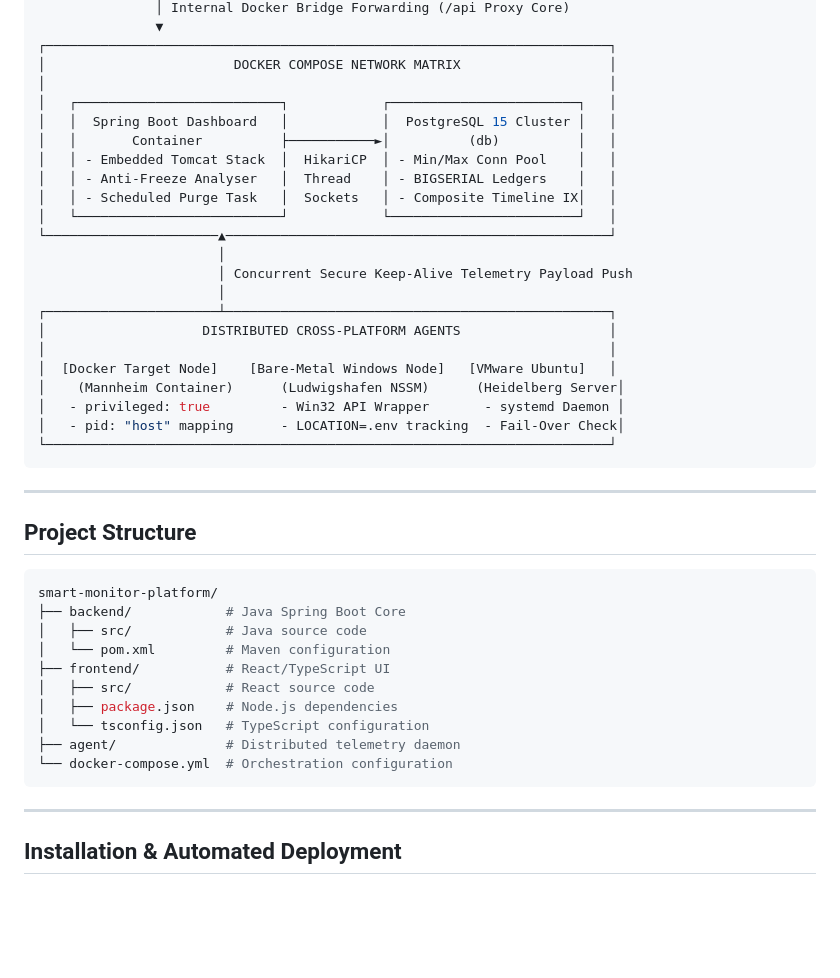
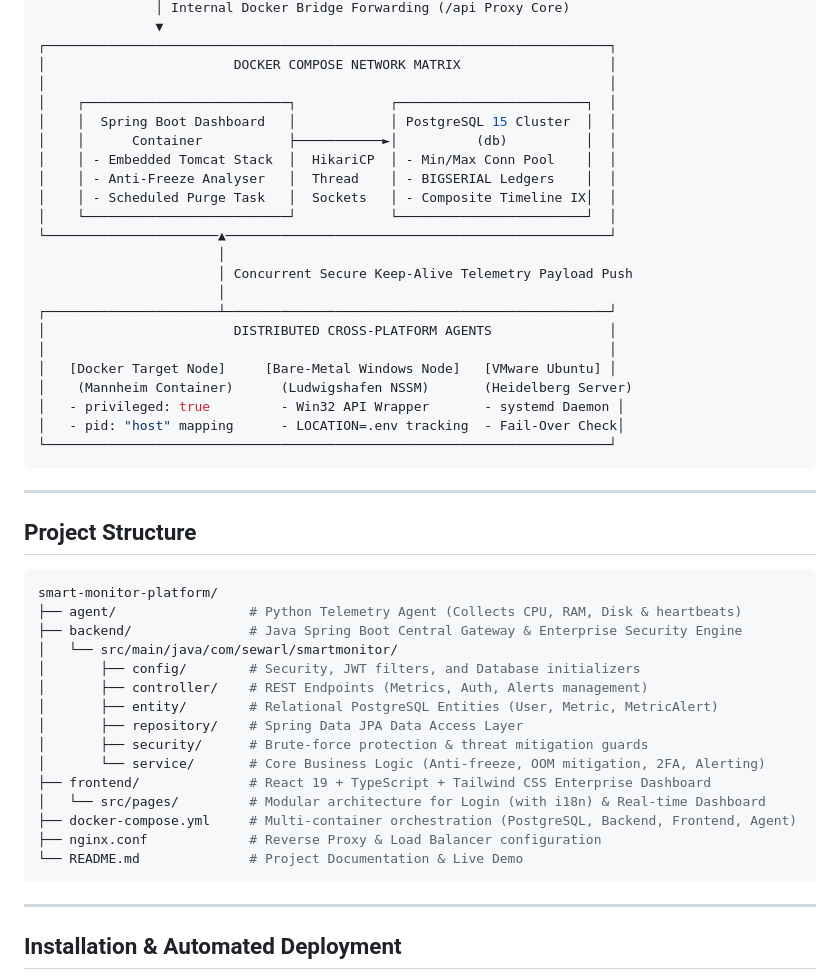
Before and after one commit to sewar1/smart-monitor-platform, a Markdown page: README.md, the part around one of its changes. Rendered like a GitHub page; blank space fills up the shorter version.

````diff
--- a/README.md
+++ b/README.md
@@ -50,22 +73,22 @@ The platform is structured as a Monorepo with decoupled services:
 ┌────────────────────────────────────────────────────────────────────────┐
 │                        DOCKER COMPOSE NETWORK MATRIX                   │
 │                                                                        │
-│   ┌──────────────────────────┐            ┌────────────────────────┐   │
-│   │  Spring Boot Dashboard   │            │  PostgreSQL 15 Cluster │   │
-│   │       Container          ├───────────►│          (db)          │   │
-│   │ - Embedded Tomcat Stack  │  HikariCP  │ - Min/Max Conn Pool    │   │
-│   │ - Anti-Freeze Analyser   │  Thread    │ - BIGSERIAL Ledgers    │   │
-│   │ - Scheduled Purge Task   │  Sockets   │ - Composite Timeline IX│   │
-│   └──────────────────────────┘            └────────────────────────┘   │
+│    ┌──────────────────────────┐            ┌────────────────────────┐  │
+│    │  Spring Boot Dashboard   │            │ PostgreSQL 15 Cluster  │  │
+│    │      Container           ├───────────►│          (db)          │  │
+│    │ - Embedded Tomcat Stack  │  HikariCP  │ - Min/Max Conn Pool    │  │
+│    │ - Anti-Freeze Analyser   │  Thread    │ - BIGSERIAL Ledgers    │  │
+│    │ - Scheduled Purge Task   │  Sockets   │ - Composite Timeline IX│  │
+│    └──────────────────────────┘            └────────────────────────┘  │
 └──────────────────────▲─────────────────────────────────────────────────┘
                        │
                        │ Concurrent Secure Keep-Alive Telemetry Payload Push
                        │
-┌──────────────────────┴─────────────────────────────────────────────────┐
-│                    DISTRIBUTED CROSS-PLATFORM AGENTS                   │
+┌──────────────────────┴─────────────────────────────────────────────────┘
+│                        DISTRIBUTED CROSS-PLATFORM AGENTS               │
 │                                                                        │
-│  [Docker Target Node]    [Bare-Metal Windows Node]   [VMware Ubuntu]   │
-│    (Mannheim Container)      (Ludwigshafen NSSM)      (Heidelberg Server│
+│   [Docker Target Node]     [Bare-Metal Windows Node]   [VMware Ubuntu] │
+│    (Mannheim Container)      (Ludwigshafen NSSM)       (Heidelberg Server)
 │   - privileged: true         - Win32 API Wrapper       - systemd Daemon │
 │   - pid: "host" mapping      - LOCATION=.env tracking  - Fail-Over Check│
 └────────────────────────────────────────────────────────────────────────┘
@@ -74,15 +97,20 @@ The platform is structured as a Monorepo with decoupled services:
 ## Project Structure
 ```bash
 smart-monitor-platform/
-├── backend/            # Java Spring Boot Core
-│   ├── src/            # Java source code
-│   └── pom.xml         # Maven configuration
-├── frontend/           # React/TypeScript UI
-│   ├── src/            # React source code
-│   ├── package.json    # Node.js dependencies
-│   └── tsconfig.json   # TypeScript configuration
-├── agent/              # Distributed telemetry daemon
-└── docker-compose.yml  # Orchestration configuration
+├── agent/                 # Python Telemetry Agent (Collects CPU, RAM, Disk & heartbeats)
+├── backend/               # Java Spring Boot Central Gateway & Enterprise Security Engine
+│   └── src/main/java/com/sewarl/smartmonitor/
+│       ├── config/        # Security, JWT filters, and Database initializers
+│       ├── controller/    # REST Endpoints (Metrics, Auth, Alerts management)
+│       ├── entity/        # Relational PostgreSQL Entities (User, Metric, MetricAlert)
+│       ├── repository/    # Spring Data JPA Data Access Layer
+│       ├── security/      # Brute-force protection & threat mitigation guards
+│       └── service/       # Core Business Logic (Anti-freeze, OOM mitigation, 2FA, Alerting)
+├── frontend/              # React 19 + TypeScript + Tailwind CSS Enterprise Dashboard
+│   └── src/pages/         # Modular architecture for Login (with i18n) & Real-time Dashboard
+├── docker-compose.yml     # Multi-container orchestration (PostgreSQL, Backend, Frontend, Agent)
+├── nginx.conf             # Reverse Proxy & Load Balancer configuration
+└── README.md              # Project Documentation & Live Demo
 ```
 ---
 
````
Also changed, not shown: other parts of README.md (+37 -63 lines).
